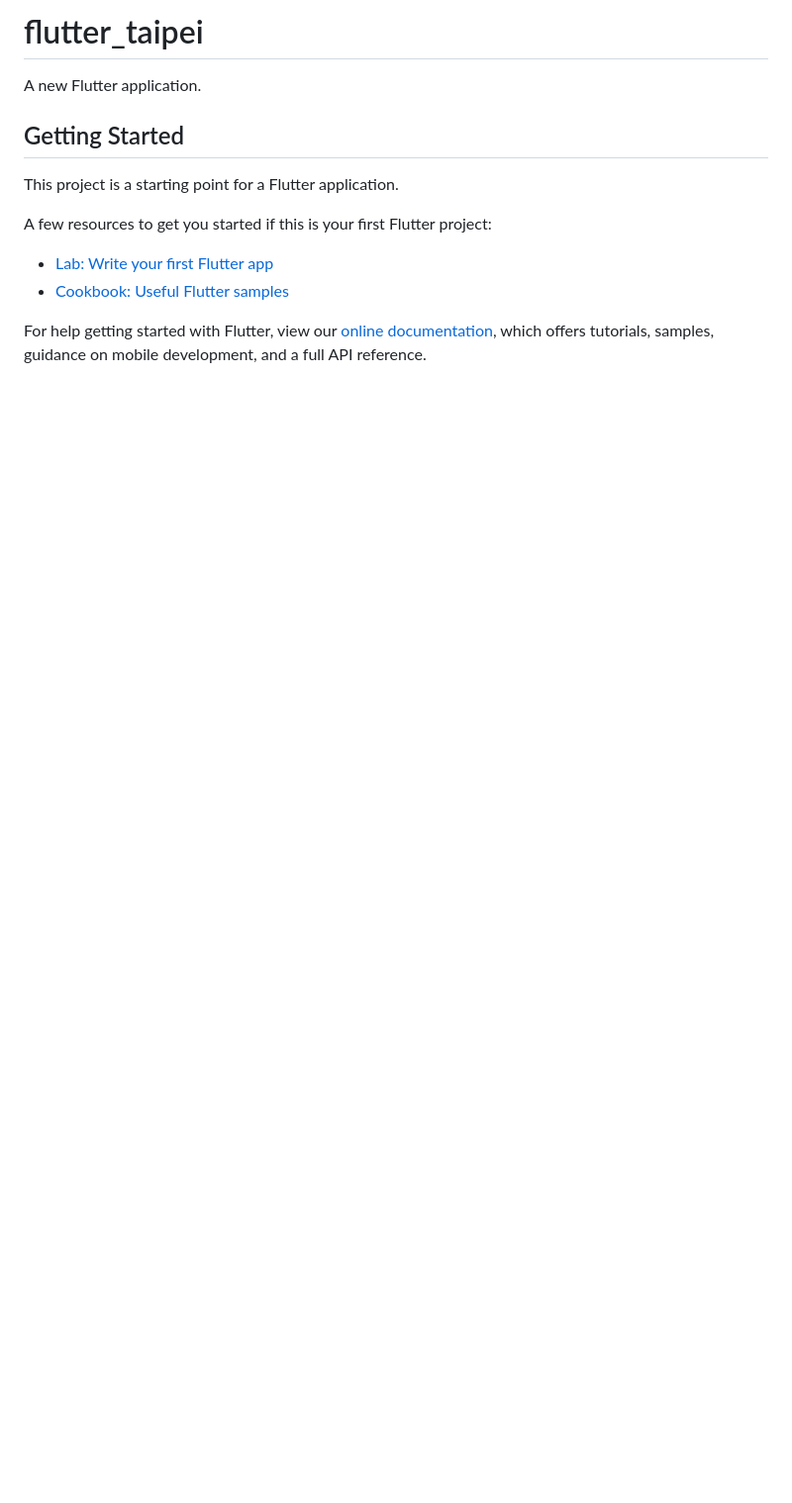
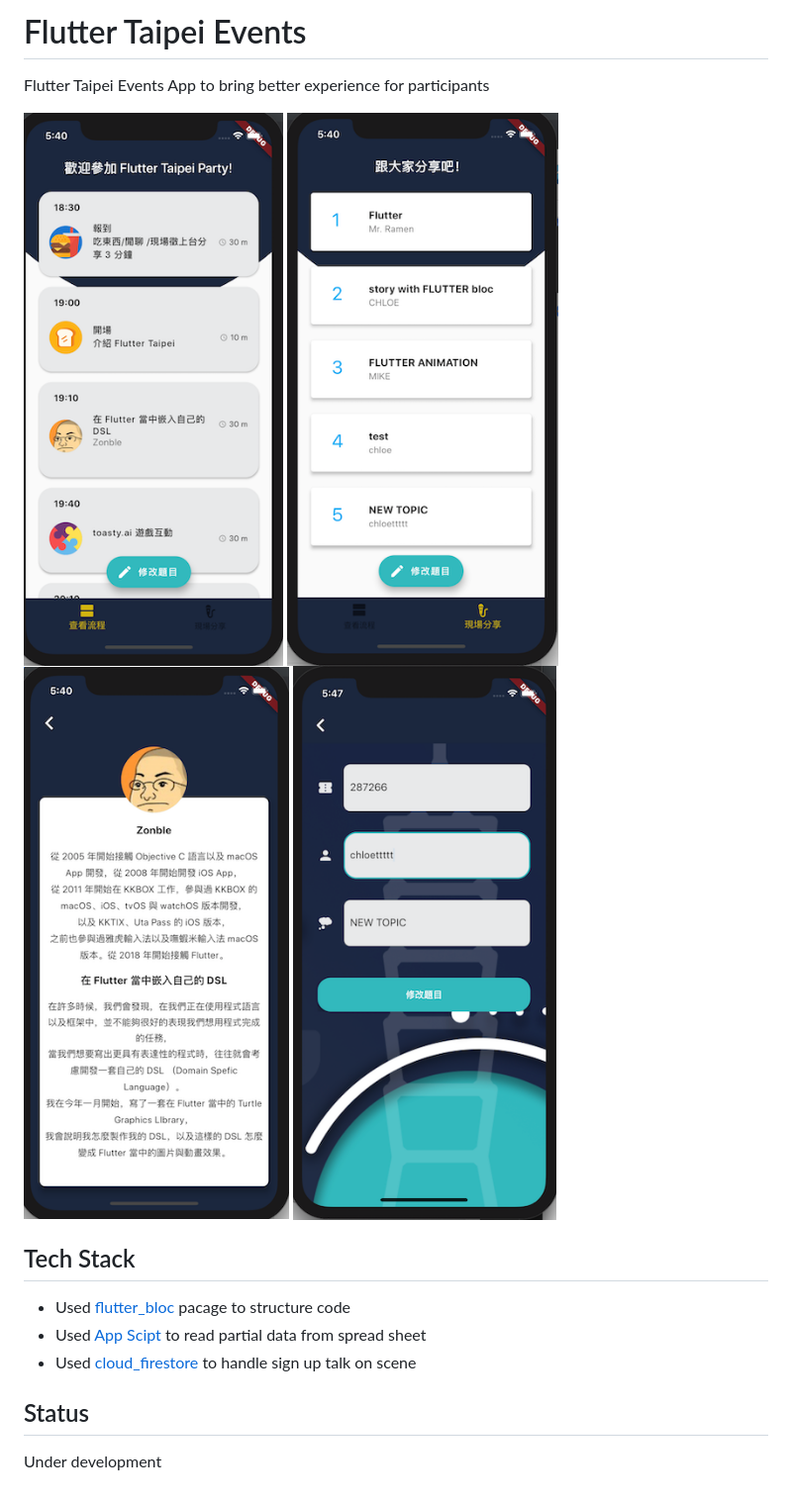
Before and after one commit to chloe722/flutter_taipei, a Markdown page: README.md, the part around the change. Shown at 99% size. GitHub-like rendering; pictures changed too: images/agenda.png (added), images/sign_up_talk.png (added), images/talk_detail.png (added); blank space fills up the shorter version.

```diff
--- a/README.md
+++ b/README.md
@@ -1,16 +1,18 @@
-# flutter_taipei
+# Flutter Taipei Events
 
-A new Flutter application.
+Flutter Taipei Events App to bring better experience for participants
 
-## Getting Started
+![image](images/agenda.png)
+![image](images/talks.png)
+![image](images/talk_detail.png)
+![image](images/sign_up_talk.png)
 
-This project is a starting point for a Flutter application.
 
-A few resources to get you started if this is your first Flutter project:
+## Tech Stack
+* Used [flutter_bloc](https://pub.dev/packages/flutter_bloc) pacage to structure code
+* Used [App Scipt](https://developers.google.com/apps-script) to read partial data from spread sheet
+* Used [cloud_firestore](https://pub.dev/packages/cloud_firestore) to handle sign up talk on scene
 
-- [Lab: Write your first Flutter app](https://flutter.dev/docs/get-started/codelab)
-- [Cookbook: Useful Flutter samples](https://flutter.dev/docs/cookbook)
 
-For help getting started with Flutter, view our
-[online documentation](https://flutter.dev/docs), which offers tutorials,
-samples, guidance on mobile development, and a full API reference.
+## Status
+Under development
```
